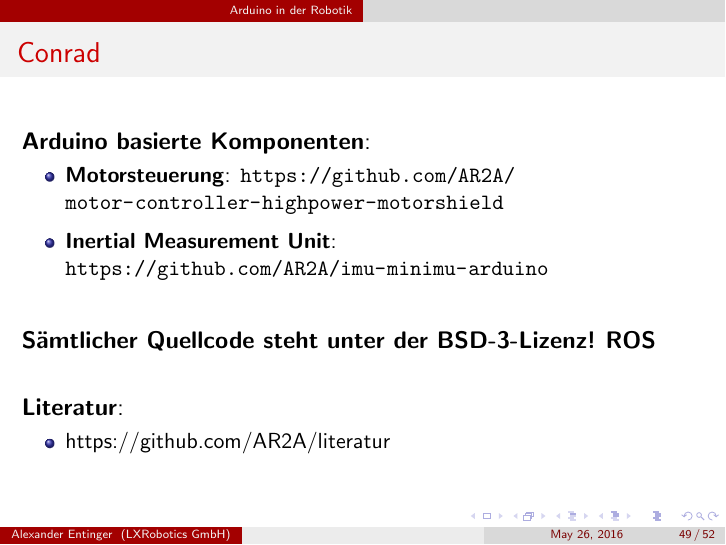
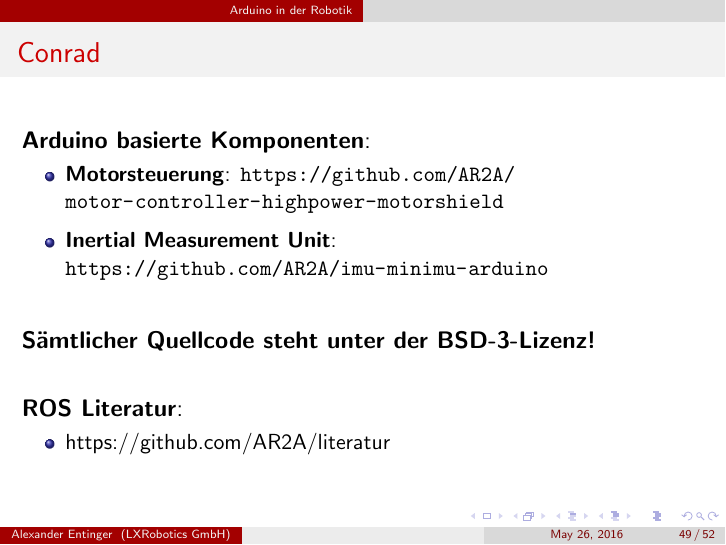
Before and after one commit to aentinger/TNGBigTechDay2016, LaTeX slides (arduino-in-der-robotik.tex): page 49 of 52. Compiled offline with pdfLaTeX.

Commit message:
Fixing small typo

```diff
--- a/arduino-in-der-robotik.tex
+++ b/arduino-in-der-robotik.tex
@@ -985,7 +985,7 @@ ROS ist ein Framework, welches einen strukturierten Ansatz f\"ur einfache Interp
 	\item \textbf{Inertial Measurement Unit}: \url{https://github.com/AR2A/imu-minimu-arduino}
 \end{itemize}
 \vspace{20px}
-\begin{large}\textbf{S\"amtlicher Quellcode steht unter der BSD-3-Lizenz!}\end{large}
+\begin{large}\textbf{S\"amtlicher Quellcode steht unter der BSD-3-Lizenz!}\\\end{large}
 \vspace{20px}
 \begin{large}\textbf{ROS Literatur}:\end{large}
 \begin{itemize}
```
